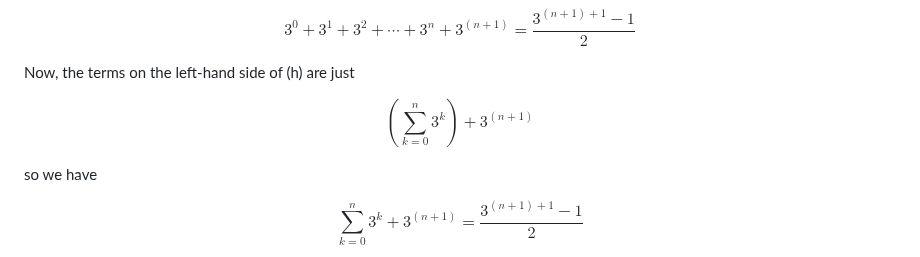
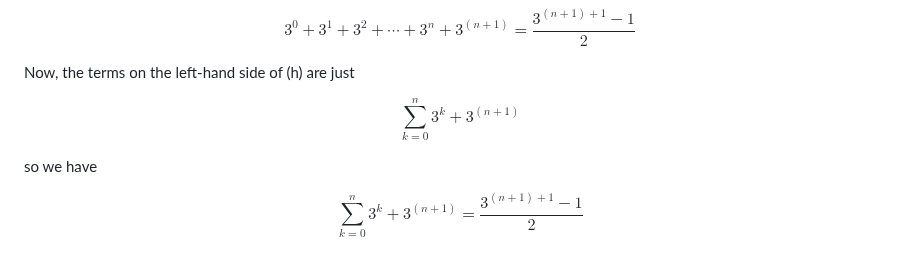
Before and after one commit to jhobbs/mathnotes, a Markdown page: proof techniques/induction.md, the part around the change. Rendered like a GitHub page.

Commit message:
Remove some parens

```diff
--- a/proof techniques/induction.md
+++ b/proof techniques/induction.md
@@ -102,7 +102,7 @@ $$ \tag{h} 3^0 + 3^1 + 3^2 + \cdots + 3^n + 3^{(n+1)} = \frac{3^{(n+1)+1} - 1}{2
 
 Now, the terms on the left-hand side of (h) are just
 
-$$ \tag{i} \left (\sum_{k=0}^n 3^k \right) + 3^{(n+1)} $$
+$$ \tag{i} \sum_{k=0}^n 3^k + 3^{(n+1)} $$
 
 so we have
 
```
